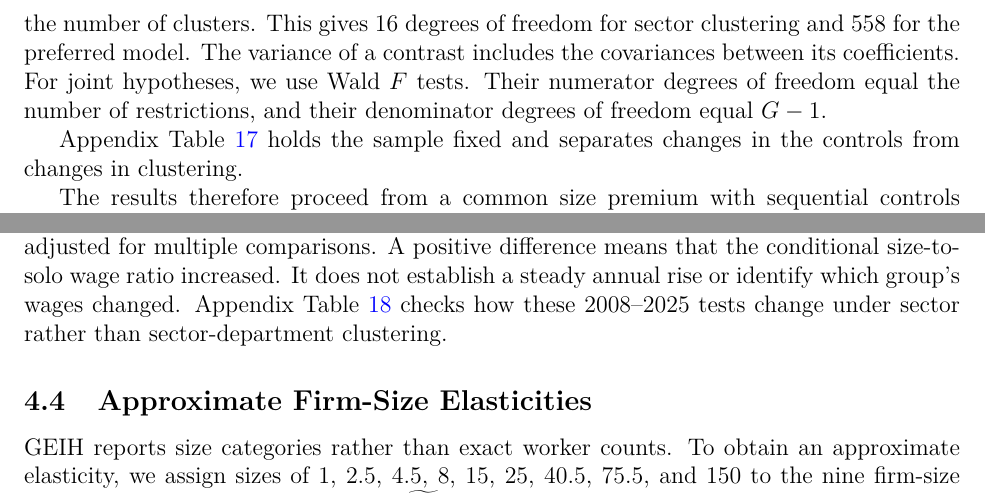
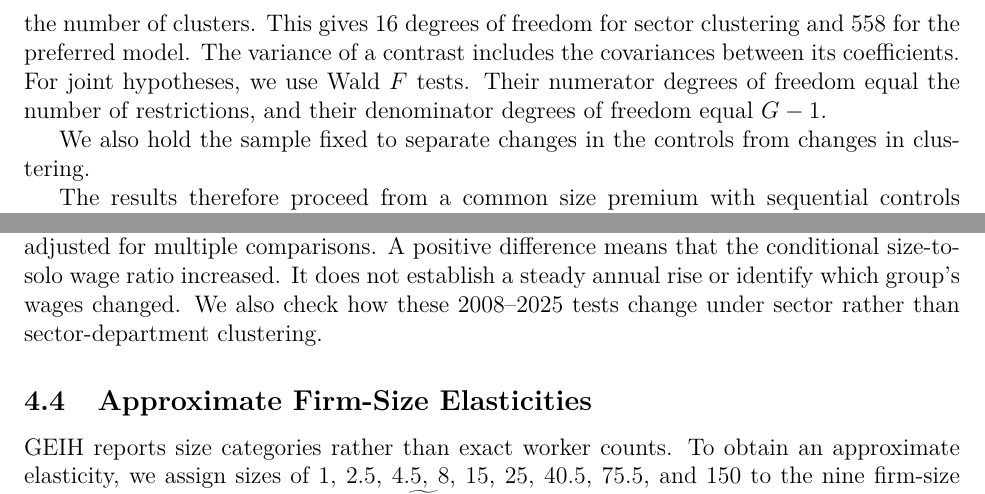
Before and after one commit to oliverpardo1979/Again-Firm-Size-Paper, a LaTeX paper (manuscript_no_author_details.tex, which reads Paper/sections/methodology.tex): two parts of page 13 of 56, joined at a grey line, cut so that both start at the same text. Compiled offline with pdfLaTeX.

Commit message:
Keep appendix table references out of methodology

```diff
--- a/Paper/sections/methodology.tex
+++ b/Paper/sections/methodology.tex
@@ -124,8 +124,8 @@ hypotheses, we use Wald \(F\) tests.
 Their numerator degrees of freedom equal the number of restrictions, and
 their denominator degrees of freedom equal \(G-1\).
 
-Appendix Table~\ref{tab:preferred-clustering-sensitivity} holds the
-sample fixed and separates changes in the controls from changes in clustering.
+We also hold the sample fixed to separate changes in the controls from
+changes in clustering.
 
 The results therefore proceed from a common size premium with sequential
 controls to the preferred formality-specific estimates. The appendix reports
@@ -166,7 +166,7 @@ pointwise tests, not tests of all changes jointly, and they are not adjusted
 for multiple comparisons. A positive difference means that the
 conditional size-to-solo wage ratio increased. It does not establish a steady
 annual rise or identify which group's wages changed.
-Appendix Table~\ref{tab:preferred-extension-clustering} checks how these
+We also check how these
 2008--2025 tests change under sector rather than sector-department clustering.
 
 \subsection{Approximate Firm-Size Elasticities}
```
Also changed, not shown: Paper/sections/methodology.tex (2 more changed lines).
